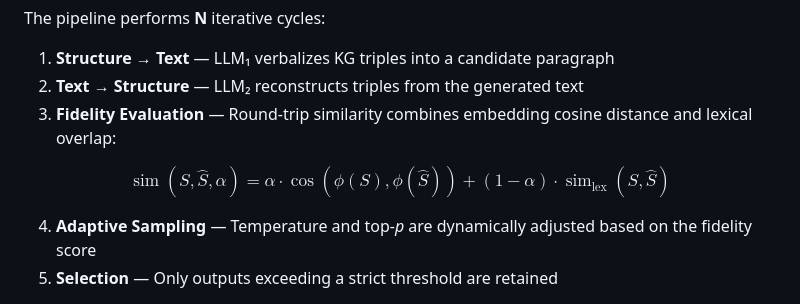
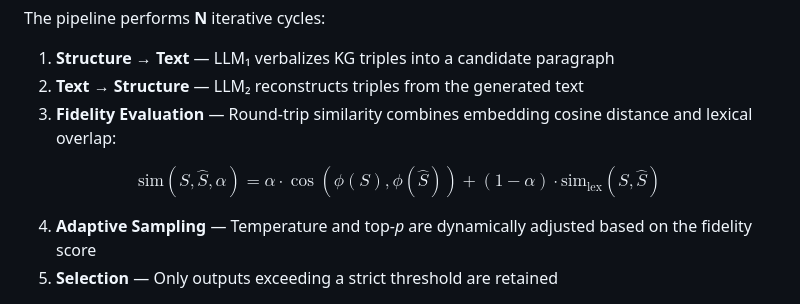
Before and after one commit to KamyarZeinalipour/round-trip-kg, a Markdown page: README.md, the part around the change. GitHub-like rendering.

Commit message:
Fix LaTeX formula rendering in README (replace \operatorname with \text for GitHub)

```diff
--- a/README.md
+++ b/README.md
@@ -43,7 +43,7 @@ The pipeline performs **N** iterative cycles:
 2. **Text → Structure** — LLM₂ reconstructs triples from the generated text
 3. **Fidelity Evaluation** — Round-trip similarity combines embedding cosine distance and lexical overlap:
 
-$$\operatorname{sim}(S, \hat{S}, \alpha) = \alpha \cdot \cos(\phi(S), \phi(\hat{S})) + (1 - \alpha) \cdot \operatorname{sim}_{\text{lex}}(S, \hat{S})$$
+$$\text{sim}(S, \hat{S}, \alpha) = \alpha \cdot \cos(\phi(S), \phi(\hat{S})) + (1 - \alpha) \cdot \text{sim}_{\text{lex}}(S, \hat{S})$$
 
 4. **Adaptive Sampling** — Temperature and top-*p* are dynamically adjusted based on the fidelity score
 5. **Selection** — Only outputs exceeding a strict threshold are retained
```
